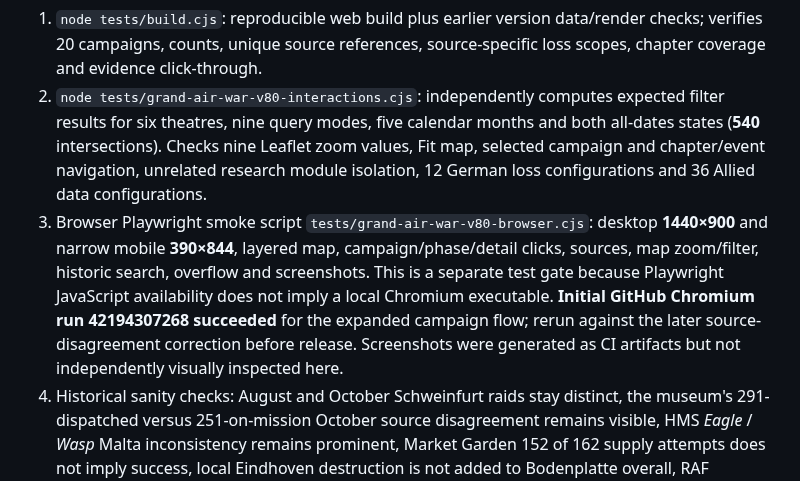
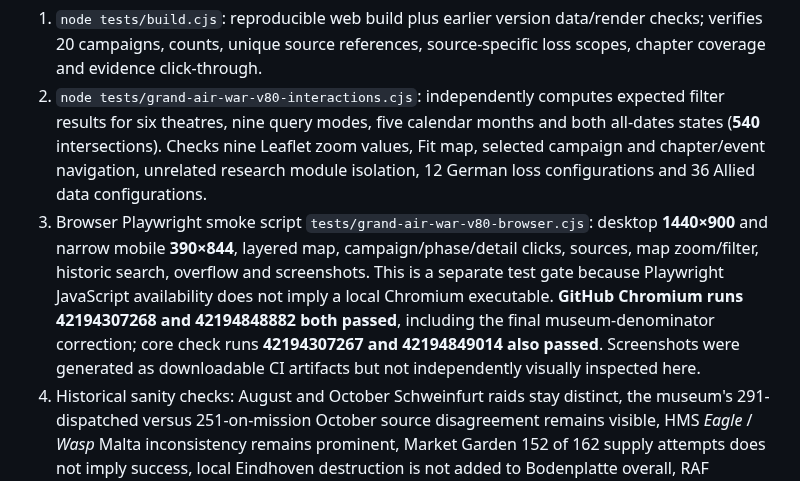
Before and after one commit to hound83/ww2-airwar, a Markdown page: docs/ATLAS_CAMPAIGN_COVERAGE_QA_2026-11-06.md, the part around the change. GitHub-like rendering.

Commit message:
docs(atlas): record successful desktop and mobile Chromium gates

```diff
--- a/docs/ATLAS_CAMPAIGN_COVERAGE_QA_2026-11-06.md
+++ b/docs/ATLAS_CAMPAIGN_COVERAGE_QA_2026-11-06.md
@@ -23,7 +23,7 @@ The seven new phased campaigns are **Norway, Malta, Barbarossa, Sicily, Schweinf
 
 1. `node tests/build.cjs`: reproducible web build plus earlier version data/render checks; verifies 20 campaigns, counts, unique source references, source-specific loss scopes, chapter coverage and evidence click-through.
 2. `node tests/grand-air-war-v80-interactions.cjs`: independently computes expected filter results for six theatres, nine query modes, five calendar months and both all-dates states (**540** intersections). Checks nine Leaflet zoom values, Fit map, selected campaign and chapter/event navigation, unrelated research module isolation, 12 German loss configurations and 36 Allied data configurations.
-3. Browser Playwright smoke script `tests/grand-air-war-v80-browser.cjs`: desktop **1440×900** and narrow mobile **390×844**, layered map, campaign/phase/detail clicks, sources, map zoom/filter, historic search, overflow and screenshots. This is a separate test gate because Playwright JavaScript availability does not imply a local Chromium executable. **Initial GitHub Chromium run 42194307268 succeeded** for the expanded campaign flow; rerun against the later source-disagreement correction before release. Screenshots were generated as CI artifacts but not independently visually inspected here.
+3. Browser Playwright smoke script `tests/grand-air-war-v80-browser.cjs`: desktop **1440×900** and narrow mobile **390×844**, layered map, campaign/phase/detail clicks, sources, map zoom/filter, historic search, overflow and screenshots. This is a separate test gate because Playwright JavaScript availability does not imply a local Chromium executable. **GitHub Chromium runs 42194307268 and 42194848882 both passed**, including the final museum-denominator correction; core check runs **42194307267 and 42194849014 also passed**. Screenshots were generated as downloadable CI artifacts but not independently visually inspected here.
 4. Historical sanity checks: August and October Schweinfurt raids stay distinct, the museum's 291-dispatched versus 251-on-mission October source disagreement remains visible, HMS *Eagle* / *Wasp* Malta inconsistency remains prominent, Market Garden 152 of 162 supply attempts does not imply success, local Eindhoven destruction is not added to Bodenplatte overall, RAF 1939/1940 campaign counts never reinterpreted as German 1943–44 losses.
 
 ## Open gaps before any public release
```
Also changed, not shown: docs/STATUS_AND_NEXT_STEPS.md (+1 -1 lines).
